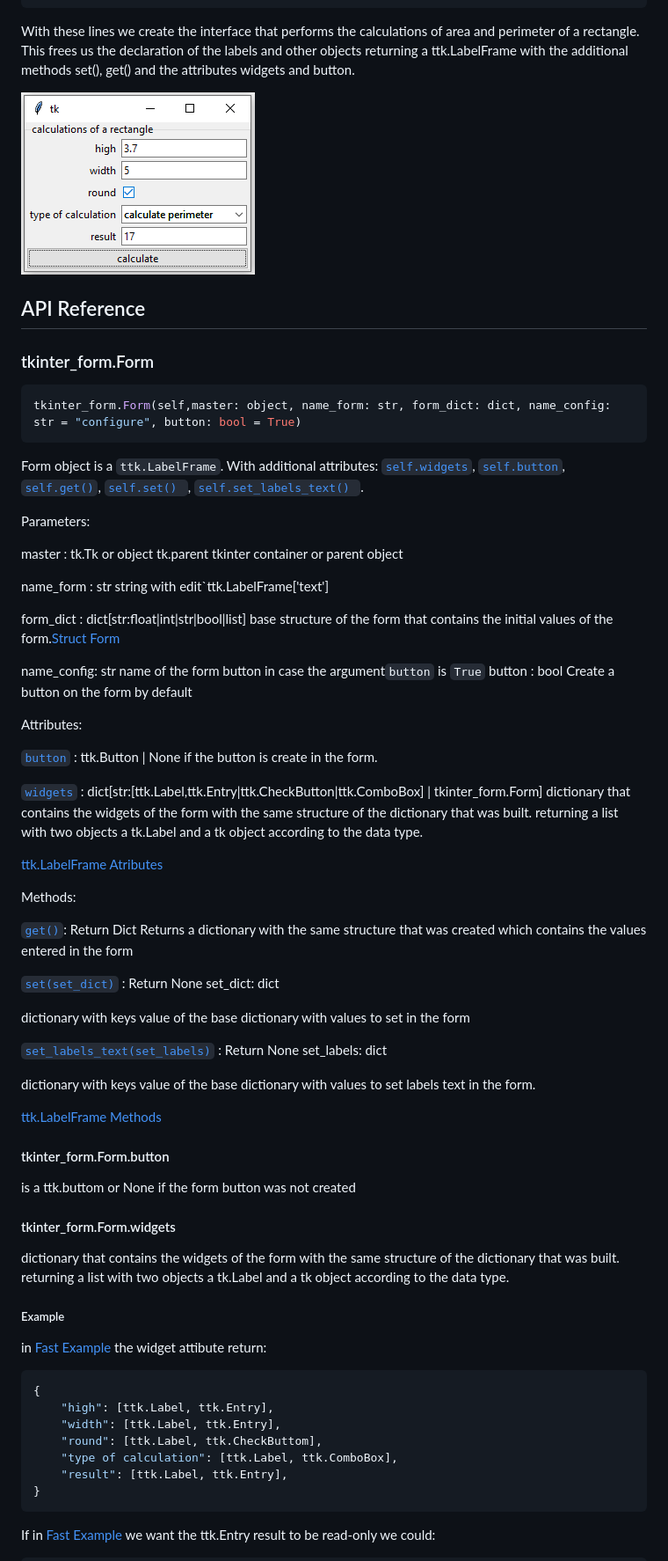
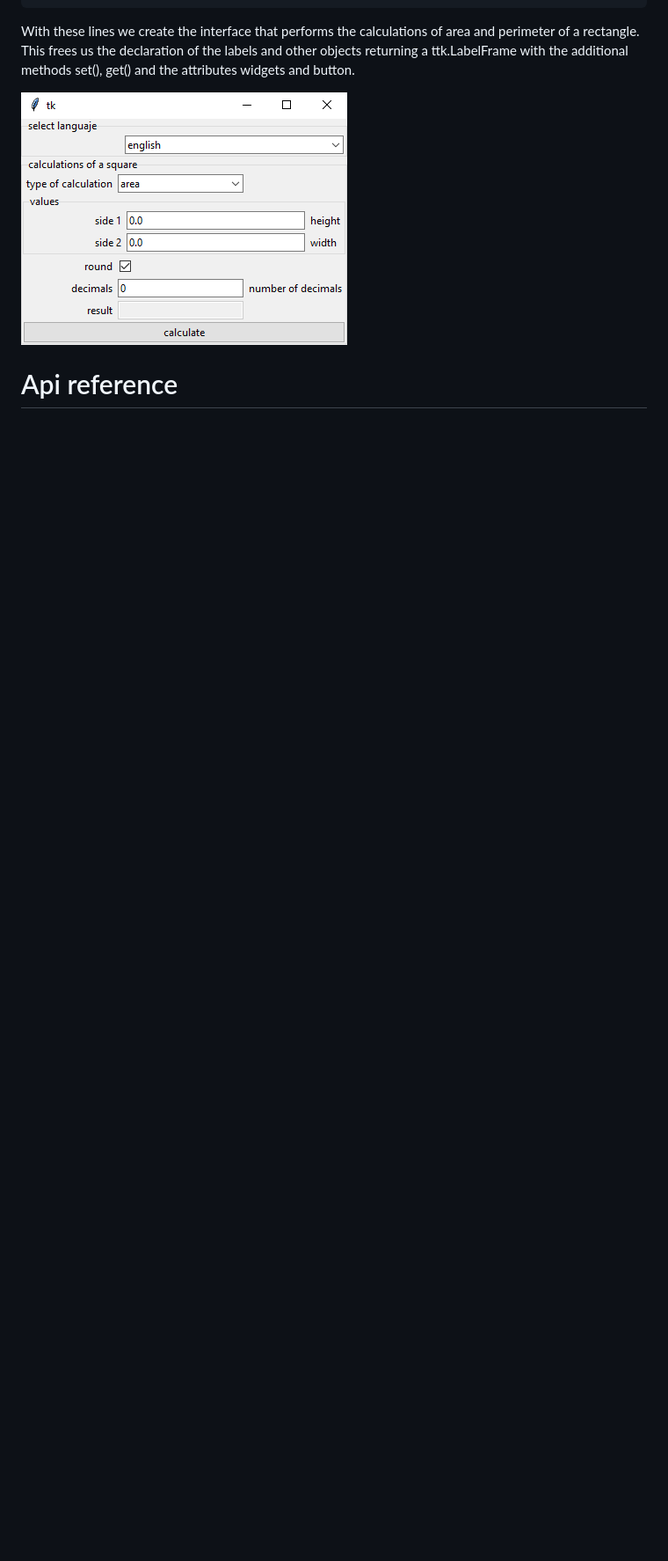
Before and after one commit to JohanEstebanCuervo/tkinter_form, a Markdown page: readme.md, the part around the change printed below. Shown: that part at 88% size. Drawn GitHub-style; pictures changed too: src/example.png; blank space fills up the shorter version.

````diff
--- a/readme.md
+++ b/readme.md
@@ -61,79 +192,5 @@ With these lines we create the interface that performs the calculations of area
 
 ![example](src/example.png)
 
-## API Reference
+# Api reference
 
-### tkinter_form.Form
-
-```python
-tkinter_form.Form(self,master: object, name_form: str, form_dict: dict, name_config: str = "configure", button: bool = True)
-```
-
-Form object is a `ttk.LabelFrame`. With additional attributes: [`self.widgets`](#tkinter_formformwidgets), [`self.button`](#tkinter_formformbutton), [`self.get()`](#tkinter_formformget), [`self.set() `](#tkinter_formformset), [`self.set_labels_text() `](#tkinter_formformset_labels_text).
-
-Parameters:
-
-master : tk.Tk or object tk.parent
-    tkinter container or parent object
-
-name_form : str
-    string with edit`ttk.LabelFrame['text']
-
-form_dict : dict[str:float|int|str|bool|list]
-    base structure of the form that contains the initial values of the form.[Struct Form](#struct-form)
-
-
-name_config: str
-    name of the form button in case the argument`button` is `True` button : bool Create a button on the form by default
-
-Attributes:
-
-[`button`](#tkinter_formformbutton) : ttk.Button | None
-    if the button is create in the form.
-
-[`widgets`](#tkinter_formformwidgets) : dict[str:[ttk.Label,ttk.Entry|ttk.CheckButton|ttk.ComboBox] | tkinter_form.Form]
-dictionary that contains the widgets of the form with the same structure of the dictionary that was built. returning a list with two objects a tk.Label and a tk object according to the data type.
-
-[ttk.LabelFrame Atributes](https://anzeljg.github.io/rin2/book2/2405/docs/tkinter/ttk-LabelFrame.html)
-
-Methods:
-
-[`get()`](#tkinter_formformget): Return Dict
-    Returns a dictionary with the same structure that was created which contains the values entered in the form
-
-[`set(set_dict)`](#tkinter_formformset) : Return None
-    set_dict: dict
-
-dictionary with keys value of the base dictionary with values to set in the form
-
-[`set_labels_text(set_labels)`](#tkinter_formformset_labels_text) : Return None
-    set_labels: dict
-
-dictionary with keys value of the base dictionary with values to set labels text in the form.
-
-[ttk.LabelFrame Methods](https://anzeljg.github.io/rin2/book2/2405/docs/tkinter/ttk-LabelFrame.html)
-
-#### tkinter_form.Form.button
-
-is a ttk.buttom or None if the form button was not created
-
-#### tkinter_form.Form.widgets
-
-dictionary that contains the widgets of the form with the same structure of the dictionary that was built. returning a list with two objects a tk.Label and a tk object according to the data type.
-
-##### Example
-
-in [Fast Example](#fast-example) the widget attibute return:
-
-```python
-{
-    "high": [ttk.Label, ttk.Entry],
-    "width": [ttk.Label, ttk.Entry],
-    "round": [ttk.Label, ttk.CheckButtom],
-    "type of calculation": [ttk.Label, ttk.ComboBox],
-    "result": [ttk.Label, ttk.Entry],
-}
-```
-
-If in [Fast Example](#fast-example) we want the ttk.Entry result to be read-only we could:
-
````
Also changed, not shown: other parts of readme.md (+164 -260 lines), src/bug_example.PNG (deleted), src/rename_labels_example1.PNG (deleted), src/struct_example1.PNG (deleted), src/struct_example2.PNG (deleted), src/struct_example3.PNG (deleted), 9 other files.
